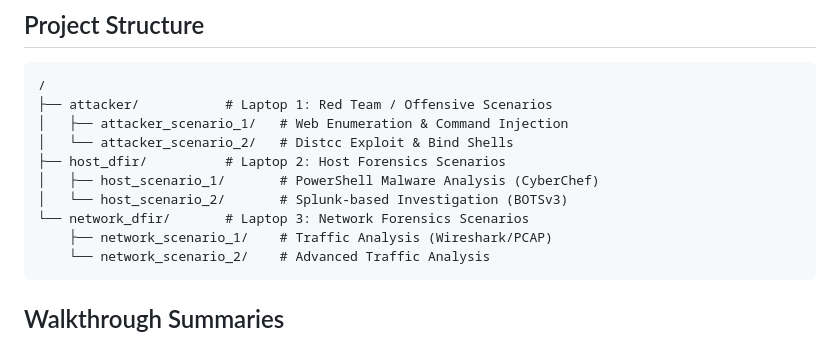
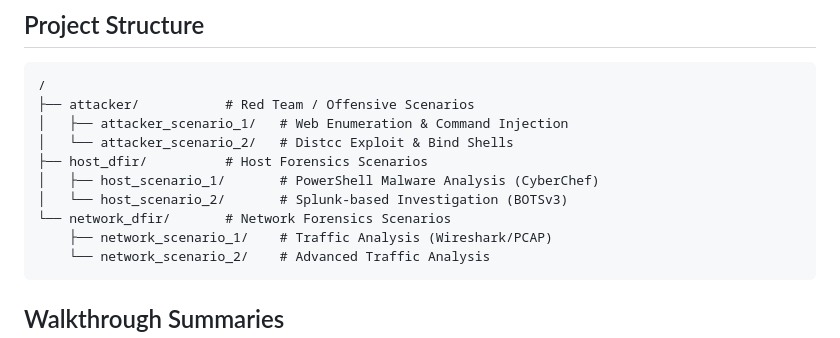
Before and after one commit to p-o-s-t/career-fair, a Markdown page: GEMINI.md, the part around the change. Rendered like a GitHub page.

Commit message:
Updated GEMINI instructions

````diff
--- a/GEMINI.md
+++ b/GEMINI.md
@@ -10,13 +10,13 @@ This project provides a playground environment across three specialized Ubuntu l
 ## Project Structure
 ```text
 /
-├── attacker/           # Laptop 1: Red Team / Offensive Scenarios
+├── attacker/           # Red Team / Offensive Scenarios
 │   ├── attacker_scenario_1/   # Web Enumeration & Command Injection
 │   └── attacker_scenario_2/   # Distcc Exploit & Bind Shells
-├── host_dfir/          # Laptop 2: Host Forensics Scenarios
+├── host_dfir/          # Host Forensics Scenarios
 │   ├── host_scenario_1/       # PowerShell Malware Analysis (CyberChef)
 │   └── host_scenario_2/       # Splunk-based Investigation (BOTSv3)
-└── network_dfir/       # Laptop 3: Network Forensics Scenarios
+└── network_dfir/       # Network Forensics Scenarios
     ├── network_scenario_1/    # Traffic Analysis (Wireshark/PCAP)
     └── network_scenario_2/    # Advanced Traffic Analysis
 ```
````
